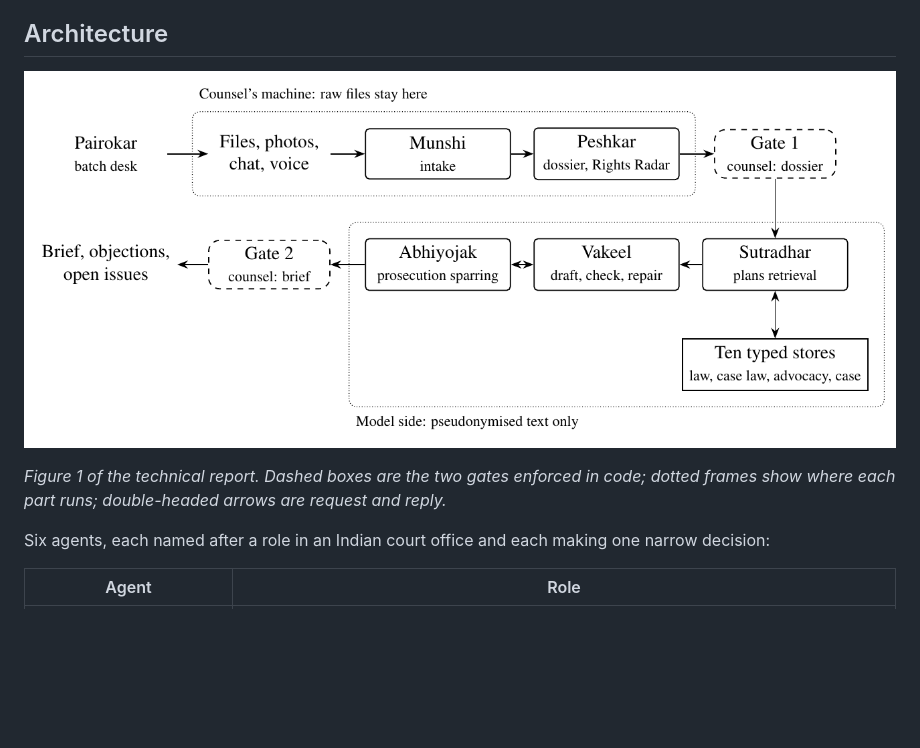
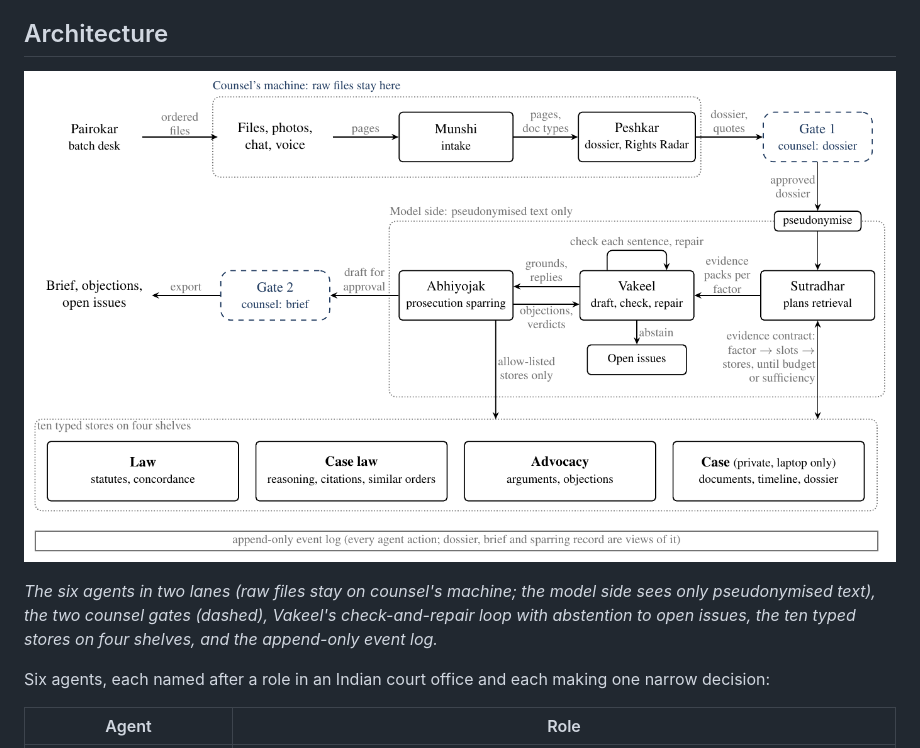
Before and after one commit to vishakkashyapk30/lma-group-project, a Markdown page: README.md, the part around the change. Drawn GitHub-style; pictures changed too: docs/assets/architecture.png; blank space fills up the shorter version.

Commit message:
Architecture figure: arrow labels, pseudonymisation crossing, check-and-repair loop, four store shelves, event log

```diff
--- a/README.md
+++ b/README.md
@@ -39,7 +39,7 @@ The trade-off: against Full, VS-Final gives up citation precision (0.85 to 0.71)
 
 ![The six agents, the two counsel gates and the ten typed stores](docs/assets/architecture.png)
 
-*Figure 1 of the technical report. Dashed boxes are the two gates enforced in code; dotted frames show where each part runs; double-headed arrows are request and reply.*
+*The six agents in two lanes (raw files stay on counsel's machine; the model side sees only pseudonymised text), the two counsel gates (dashed), Vakeel's check-and-repair loop with abstention to open issues, the ten typed stores on four shelves, and the append-only event log.*
 
 Six agents, each named after a role in an Indian court office and each making one narrow decision:
 
```
Also changed, not shown: explanation.md (+1 -1 lines), 1 other file.
